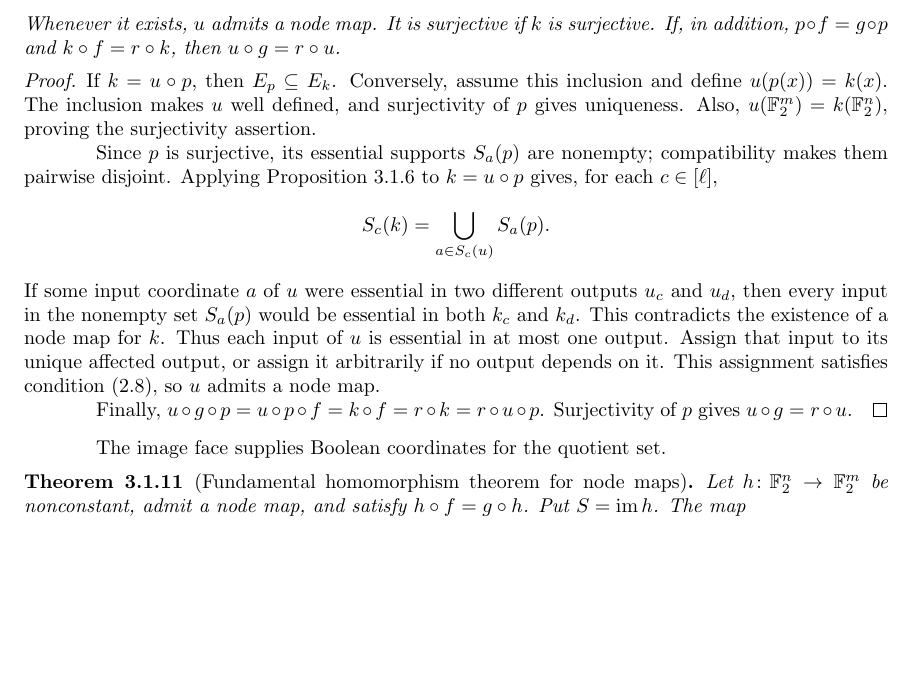
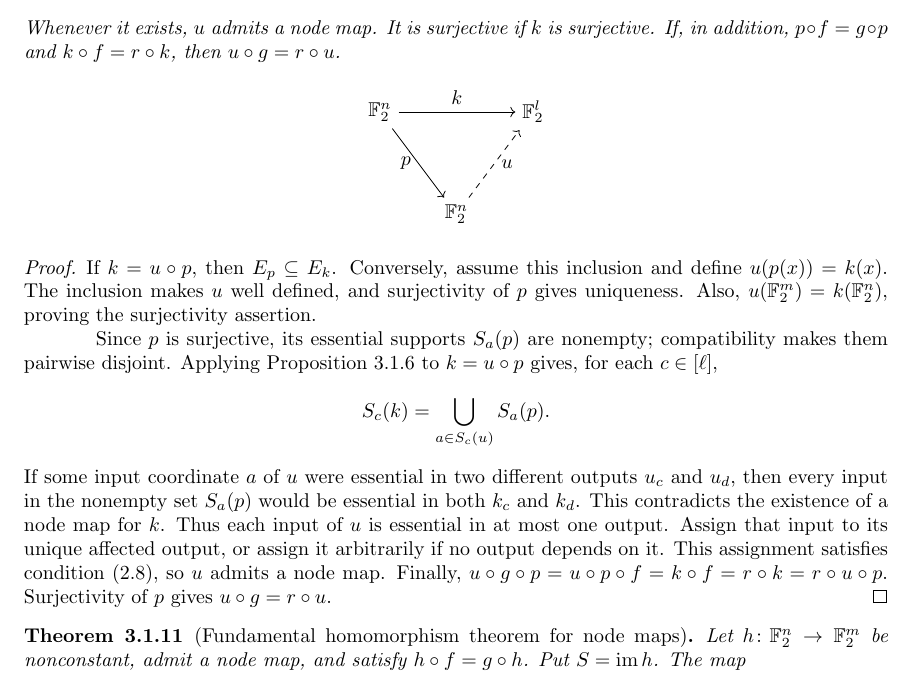
Before and after one commit to fabtopos/Cat_Bool_Net, a LaTeX thesis (main.tex, which reads chapters/Calculus_Boolean.tex): part of page 27 of 38 before the commit and part of page 27 of 39 after it, cut so that both start at the same text, the shorter picture padded with empty space. Compiled offline with pdfLaTeX.

Commit message:
Update on Overleaf.

```diff
--- a/chapters/Calculus_Boolean.tex
+++ b/chapters/Calculus_Boolean.tex
@@ -322,6 +322,17 @@ Let $p\colon\F^n\to\F^m$ be surjective and admit a node map, and let $k\colon\F^
     \text{there is a unique map $u\colon\F^m\to\F^\ell$ with $k=u\circ p$.}
 \]
 Whenever it exists, $u$ admits a node map. It is surjective if $k$ is surjective. If, in addition, $p\circ f=g\circ p$ and $k\circ f=r\circ k$, then $u\circ g=r\circ u$.
+\[
+\begin{tikzpicture}[scale=.9,xscale=.75,every label/.append style={font=\scriptsize}]
+ \tikzstyle{v} = [circle, draw, fill=black,inner sep=0pt, minimum size=.75mm]
+    \node(N) at (0,2) {$\F^n$};
+    \node(M) at (2,0) {$\F^n$};
+    \node(L) at (4,2) {$\F^l$};
+    \draw[->] (N) -- node [above] {$k$} (L);
+    \draw[->] (N) -- node [anchor= east] {$p$} (M);
+    \draw[->, dashed] (M) -- node [anchor=west] {$u$} (L);
+\end{tikzpicture}
+\]
 \end{theorem}
 
 \begin{proof}
@@ -332,11 +343,10 @@ Since $p$ is surjective, its essential supports $S_a(p)$ are nonempty; compatibi
     S_c(k)=\bigcup_{a\in S_c(u)}S_a(p).
 \]
 If some input coordinate $a$ of $u$ were essential in two different outputs $u_c$ and $u_d$, then every input in the nonempty set $S_a(p)$ would be essential in both $k_c$ and $k_d$. This contradicts the existence of a node map for $k$. Thus each input of $u$ is essential in at most one output. Assign that input to its unique affected output, or assign it arbitrarily if no output depends on it. This assignment satisfies condition~\eqref{eq:compatible-node-directions}, so $u$ admits a node map.
-
 Finally, $u\circ g\circ p=u\circ p\circ f=k\circ f=r\circ k=r\circ u\circ p$. Surjectivity of $p$ gives $u\circ g=r\circ u$.
 \end{proof}
 
-The image face supplies Boolean coordinates for the quotient set.
+% ------------ FUNDAMENTAL HOMOMORPHISM THEOREM -----
 
 \begin{theorem}[Fundamental homomorphism theorem for node maps]\label{thm:first-node-homomorphism}
 Let $h\colon\F^n\to\F^m$ be nonconstant, admit a node map, and satisfy $h\circ f=g\circ h$. Put $S=\operatorname{im}h$. The map
```
